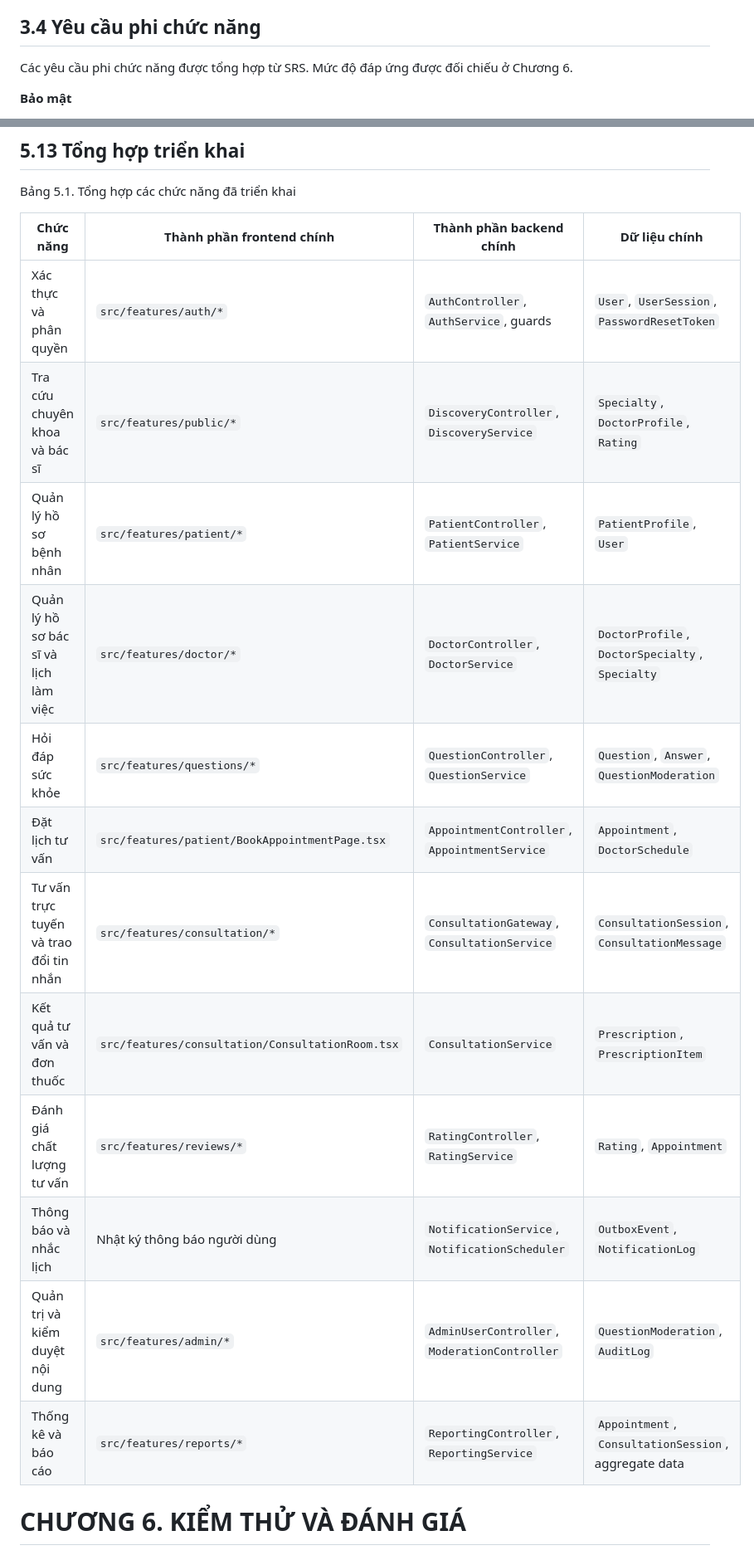
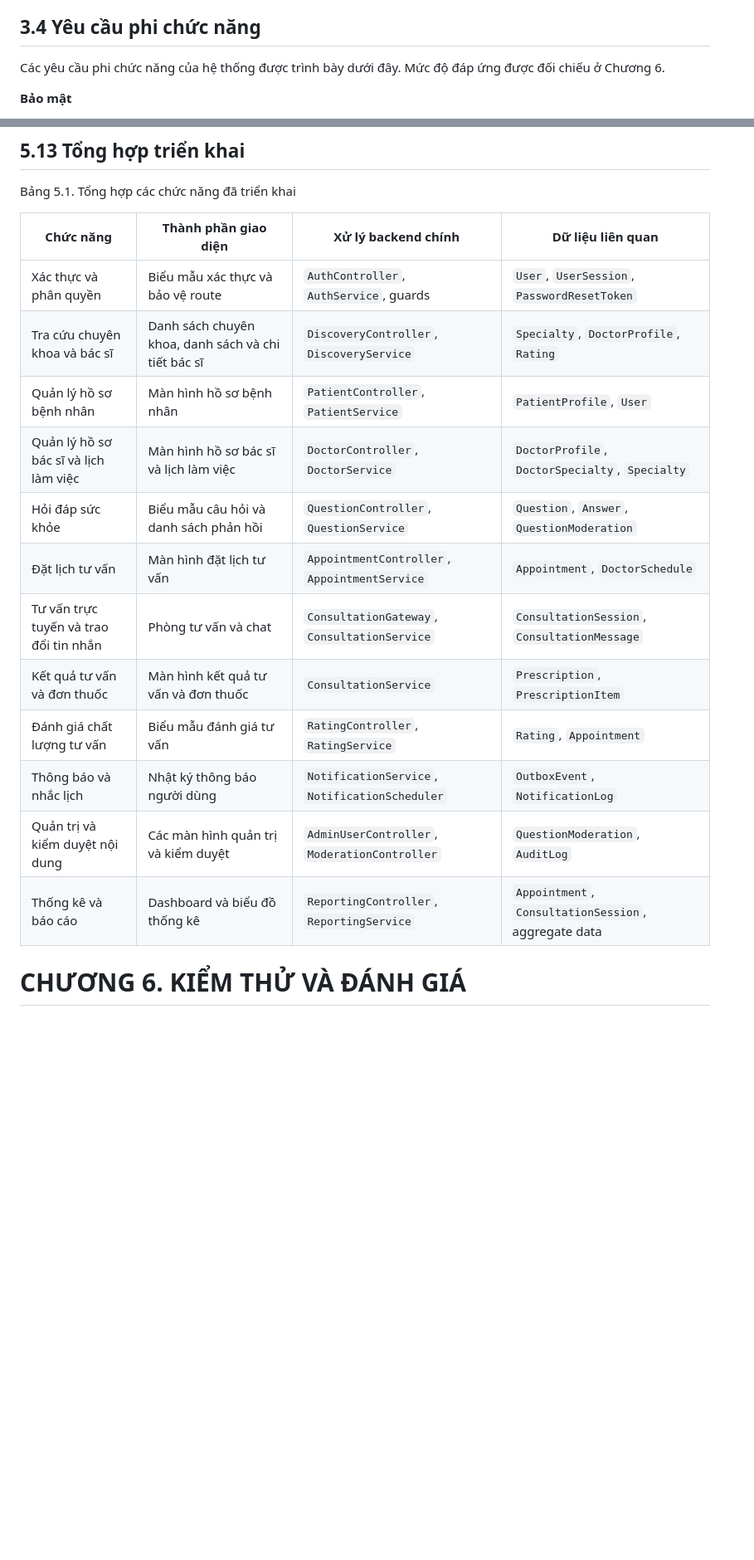
Before and after one commit to thanhnguyen0901/OnlineHealthConsultation-Service, a Markdown page: docs/report/BAO_CAO_TOT_NGHIEP.md, 2 parts joined by grey strips. Shown at 83% size. Rendered like a GitHub page; blank space fills up the shorter version.

Commit message:
docs: polish graduation report prose and consistency

```diff
--- a/docs/report/BAO_CAO_TOT_NGHIEP.md
+++ b/docs/report/BAO_CAO_TOT_NGHIEP.md
@@ -349,7 +349,7 @@ Bệnh nhân chỉ được đánh giá sau khi buổi tư vấn đã hoàn tấ
 
 ## 3.4 Yêu cầu phi chức năng
 
-Các yêu cầu phi chức năng được tổng hợp từ SRS. Mức độ đáp ứng được đối chiếu ở Chương 6.
+Các yêu cầu phi chức năng của hệ thống được trình bày dưới đây. Mức độ đáp ứng được đối chiếu ở Chương 6.
 
 **Bảo mật**
 
@@ -737,20 +737,20 @@ Dữ liệu báo cáo được tính toán trực tiếp từ cơ sở dữ li
 
 Bảng 5.1. Tổng hợp các chức năng đã triển khai
 
-| Chức năng | Thành phần frontend chính | Thành phần backend chính | Dữ liệu chính |
+| Chức năng | Thành phần giao diện | Xử lý backend chính | Dữ liệu liên quan |
 |---|---|---|---|
-| Xác thực và phân quyền | `src/features/auth/*` | `AuthController`, `AuthService`, guards | `User`, `UserSession`, `PasswordResetToken` |
-| Tra cứu chuyên khoa và bác sĩ | `src/features/public/*` | `DiscoveryController`, `DiscoveryService` | `Specialty`, `DoctorProfile`, `Rating` |
-| Quản lý hồ sơ bệnh nhân | `src/features/patient/*` | `PatientController`, `PatientService` | `PatientProfile`, `User` |
-| Quản lý hồ sơ bác sĩ và lịch làm việc | `src/features/doctor/*` | `DoctorController`, `DoctorService` | `DoctorProfile`, `DoctorSpecialty`, `Specialty` |
-| Hỏi đáp sức khỏe | `src/features/questions/*` | `QuestionController`, `QuestionService` | `Question`, `Answer`, `QuestionModeration` |
-| Đặt lịch tư vấn | `src/features/patient/BookAppointmentPage.tsx` | `AppointmentController`, `AppointmentService` | `Appointment`, `DoctorSchedule` |
-| Tư vấn trực tuyến và trao đổi tin nhắn | `src/features/consultation/*` | `ConsultationGateway`, `ConsultationService` | `ConsultationSession`, `ConsultationMessage` |
-| Kết quả tư vấn và đơn thuốc | `src/features/consultation/ConsultationRoom.tsx` | `ConsultationService` | `Prescription`, `PrescriptionItem` |
-| Đánh giá chất lượng tư vấn | `src/features/reviews/*` | `RatingController`, `RatingService` | `Rating`, `Appointment` |
+| Xác thực và phân quyền | Biểu mẫu xác thực và bảo vệ route | `AuthController`, `AuthService`, guards | `User`, `UserSession`, `PasswordResetToken` |
+| Tra cứu chuyên khoa và bác sĩ | Danh sách chuyên khoa, danh sách và chi tiết bác sĩ | `DiscoveryController`, `DiscoveryService` | `Specialty`, `DoctorProfile`, `Rating` |
+| Quản lý hồ sơ bệnh nhân | Màn hình hồ sơ bệnh nhân | `PatientController`, `PatientService` | `PatientProfile`, `User` |
+| Quản lý hồ sơ bác sĩ và lịch làm việc | Màn hình hồ sơ bác sĩ và lịch làm việc | `DoctorController`, `DoctorService` | `DoctorProfile`, `DoctorSpecialty`, `Specialty` |
+| Hỏi đáp sức khỏe | Biểu mẫu câu hỏi và danh sách phản hồi | `QuestionController`, `QuestionService` | `Question`, `Answer`, `QuestionModeration` |
+| Đặt lịch tư vấn | Màn hình đặt lịch tư vấn | `AppointmentController`, `AppointmentService` | `Appointment`, `DoctorSchedule` |
+| Tư vấn trực tuyến và trao đổi tin nhắn | Phòng tư vấn và chat | `ConsultationGateway`, `ConsultationService` | `ConsultationSession`, `ConsultationMessage` |
+| Kết quả tư vấn và đơn thuốc | Màn hình kết quả tư vấn và đơn thuốc | `ConsultationService` | `Prescription`, `PrescriptionItem` |
+| Đánh giá chất lượng tư vấn | Biểu mẫu đánh giá tư vấn | `RatingController`, `RatingService` | `Rating`, `Appointment` |
 | Thông báo và nhắc lịch | Nhật ký thông báo người dùng | `NotificationService`, `NotificationScheduler` | `OutboxEvent`, `NotificationLog` |
-| Quản trị và kiểm duyệt nội dung | `src/features/admin/*` | `AdminUserController`, `ModerationController` | `QuestionModeration`, `AuditLog` |
-| Thống kê và báo cáo | `src/features/reports/*` | `ReportingController`, `ReportingService` | `Appointment`, `ConsultationSession`, aggregate data |
+| Quản trị và kiểm duyệt nội dung | Các màn hình quản trị và kiểm duyệt | `AdminUserController`, `ModerationController` | `QuestionModeration`, `AuditLog` |
+| Thống kê và báo cáo | Dashboard và biểu đồ thống kê | `ReportingController`, `ReportingService` | `Appointment`, `ConsultationSession`, aggregate data |
 
 # CHƯƠNG 6. KIỂM THỬ VÀ ĐÁNH GIÁ
 
```
Also changed, not shown: other parts of docs/report/BAO_CAO_TOT_NGHIEP.md (+26 -26 lines).
